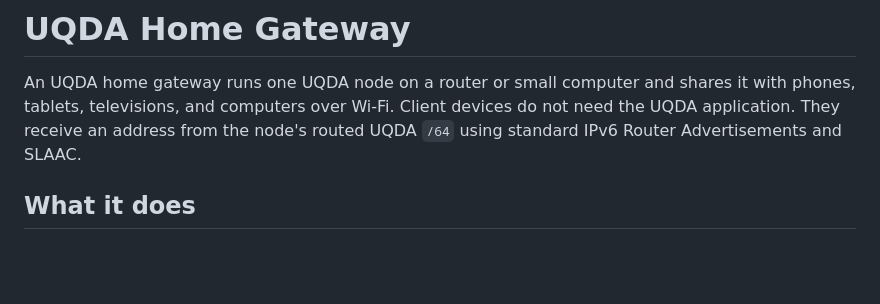
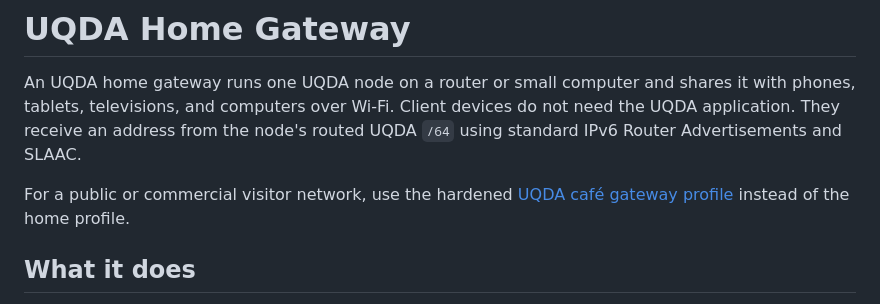
Before and after one commit to Uqda/Core, a Markdown page: docs/HOME_GATEWAY.md, the part around the change. Rendered like a GitHub page; blank space fills up the shorter version.

Commit message:
gateway: add hardened cafe profile

```diff
--- a/docs/HOME_GATEWAY.md
+++ b/docs/HOME_GATEWAY.md
@@ -4,6 +4,9 @@ An UQDA home gateway runs one UQDA node on a router or small computer and
 shares it with phones, tablets, televisions, and computers over Wi-Fi. Client
 devices do not need the UQDA application. They receive an address from the
 node's routed UQDA `/64` using standard IPv6 Router Advertisements and SLAAC.
+
+For a public or commercial visitor network, use the hardened
+[UQDA café gateway profile](CAFE_GATEWAY.md) instead of the home profile.
 
 ## What it does
 
```
